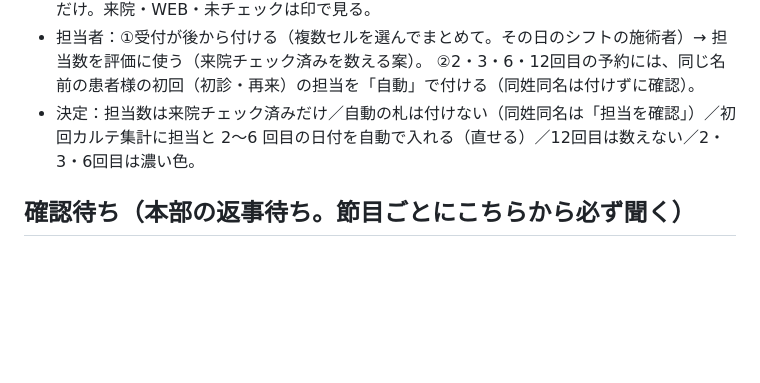
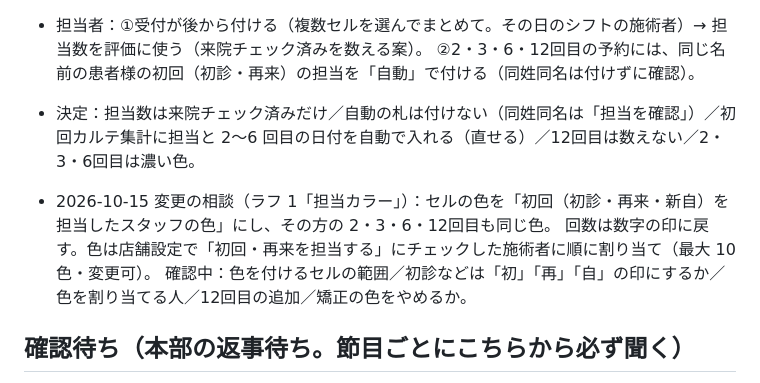
Before and after one commit to mochizuki80skip/natsume-reserve, a Markdown page: docs/ROADMAP.md, the part around the change. Drawn GitHub-style; blank space fills up the shorter version.

Commit message:
ROADMAP: 初回担当の色のラフ
Co-Authored-By: Claude Opus 5.5 <noreply@anthropic.com>
Claude-Session: https://claude.ai/code/session_016VcLtARMBSKX4LLntfocHn

```diff
--- a/docs/ROADMAP.md
+++ b/docs/ROADMAP.md
@@ -41,6 +41,10 @@
 - 担当者：①受付が後から付ける（複数セルを選んでまとめて。その日のシフトの施術者）→ 担当数を評価に使う（来院チェック済みを数える案）。
   ②2・3・6・12回目の予約には、同じ名前の患者様の初回（初診・再来）の担当を「自動」で付ける（同姓同名は付けずに確認）。
 - 決定：担当数は来院チェック済みだけ／自動の札は付けない（同姓同名は「担当を確認」）／初回カルテ集計に担当と 2〜6 回目の日付を自動で入れる（直せる）／12回目は数えない／2・3・6回目は濃い色。
+
+- 2026-10-15 変更の相談（ラフ 1「担当カラー」）：セルの色を「初回（初診・再来・新自）を担当したスタッフの色」にし、その方の 2・3・6・12回目も同じ色。
+  回数は数字の印に戻す。色は店舗設定で「初回・再来を担当する」にチェックした施術者に順に割り当て（最大 10 色・変更可）。
+  確認中：色を付けるセルの範囲／初診などは「初」「再」「自」の印にするか／色を割り当てる人／12回目の追加／矯正の色をやめるか。
 
 ## 確認待ち（本部の返事待ち。節目ごとにこちらから必ず聞く）
 
```
